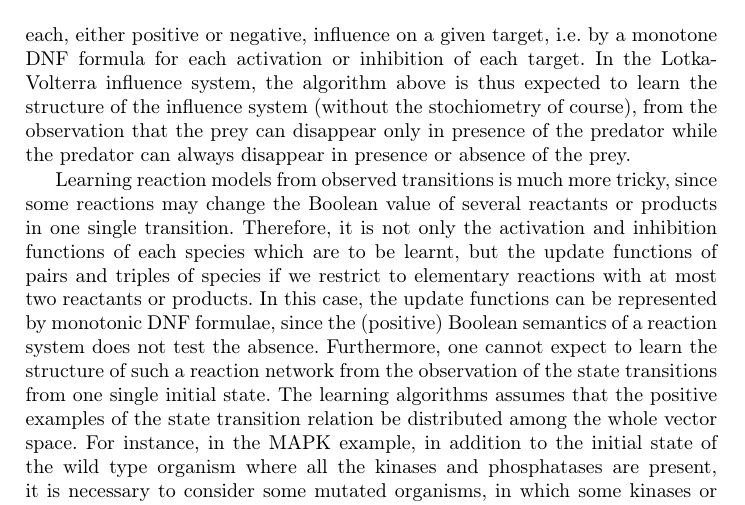
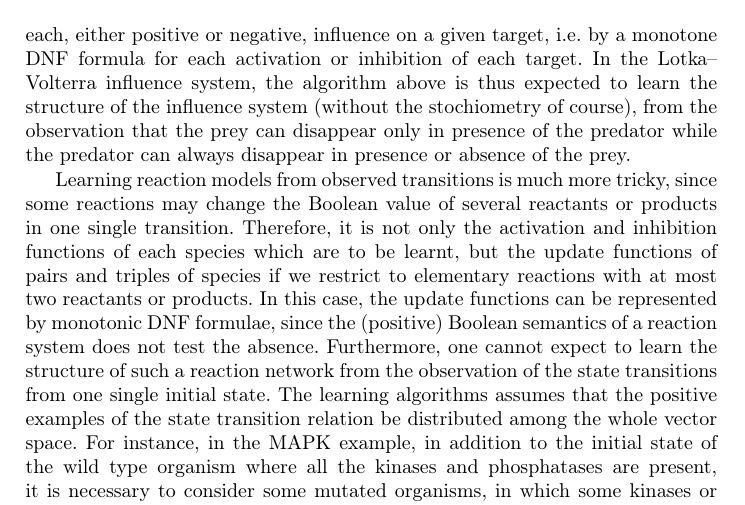
Before and after one commit to NougatRillettes/PapierPAC, a LaTeX paper (CF17cmsb.tex): part of page 12 of 14, cut so that both start at the same text. Compiled offline with pdfLaTeX; a missing bibliography style is replaced by a similar one.

Commit message:
dash homogeneization

```diff
--- a/CF17cmsb.tex
+++ b/CF17cmsb.tex
@@ -572,7 +572,7 @@ take place\dots}
 The (positive) Boolean semantics of biochemical influence systems
 can be directly represented by the disjunction of the (positive) enabling conditions of each, either positive or negative, influence on a given target,
 i.e.~by a monotone DNF formula for each activation or inhibition of each target.
-In the Lotka-Volterra influence system, the algorithm above is thus expected to learn the structure of the influence system
+In the Lotka--Volterra influence system, the algorithm above is thus expected to learn the structure of the influence system
 (without the stochiometry of course),
 from the observation that the prey can disappear only in presence of the predator
 while the predator can always disappear in presence or absence of the prey.
```
